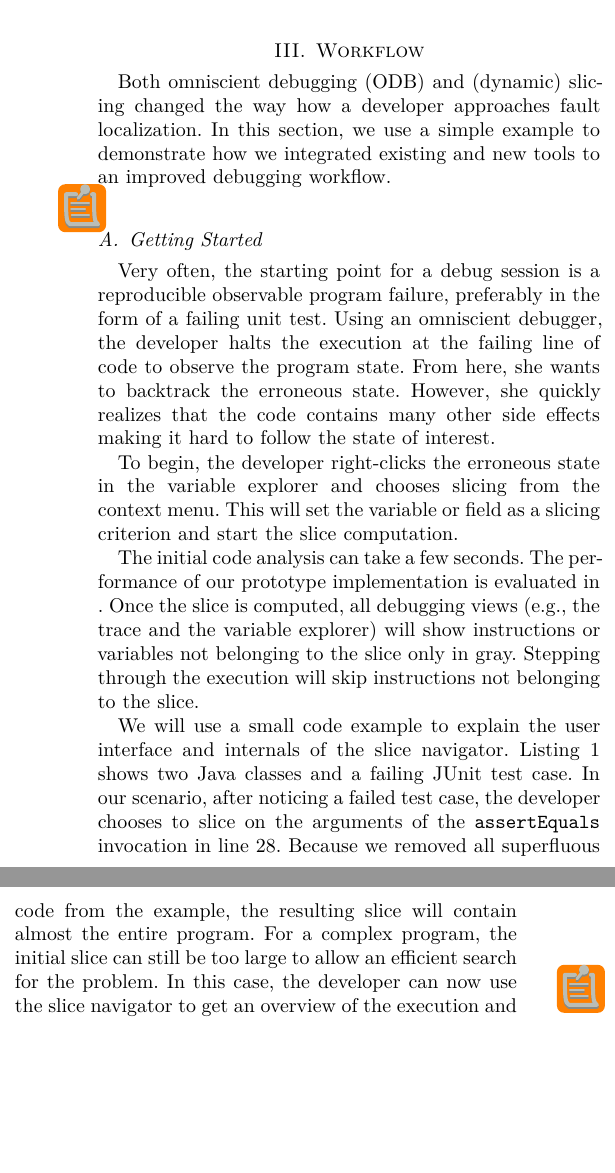
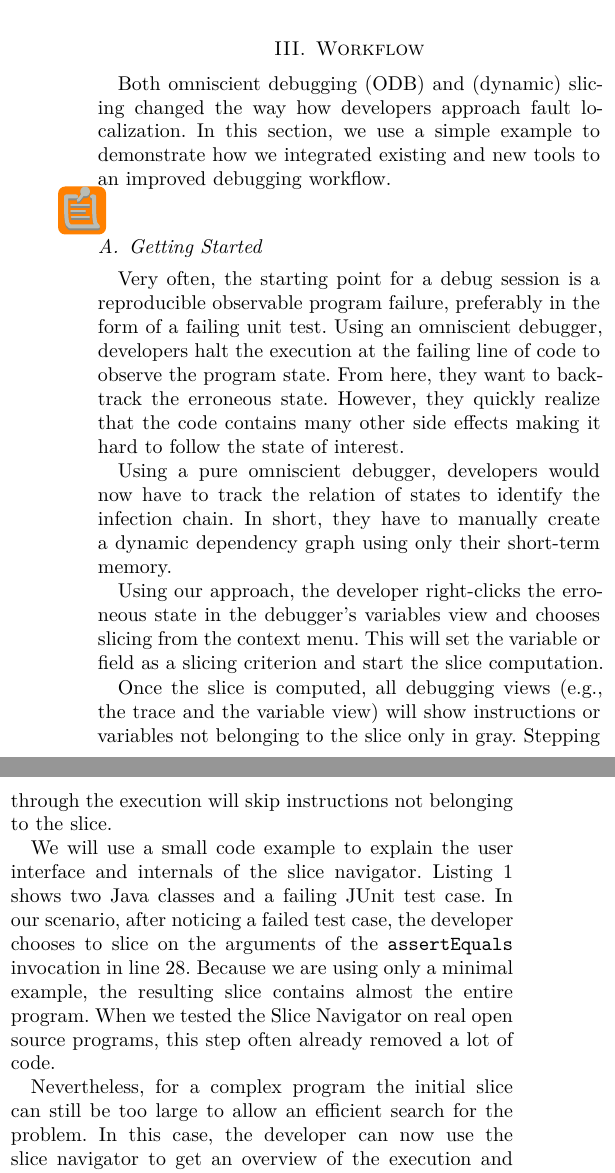
Before and after one commit to derari/paper, a LaTeX paper (interactive slicing/ids.tex): two parts of the columns of page 2 of 4, joined at a grey line, cut so that both start at the same text, the shorter picture padded with empty space. Compiled offline with XeLaTeX.

Commit message:
ids: getting started

```diff
--- a/interactive slicing/ids.tex
+++ b/interactive slicing/ids.tex
@@ -130,34 +114,35 @@ see soot paper\\
 \section{Workflow}
 \label{sec:workflow}
 
-Both omniscient debugging (ODB) and (dynamic) slicing changed the way how a developer approaches fault localization.
+Both omniscient debugging (ODB) and (dynamic) slicing changed the way how developers approach fault localization.
 In this section, we use a simple example to demonstrate how we integrated existing and new tools to an improved debugging workflow.
 
-\todo{we describe ui, info and cgtronol}
+\todo{we describe ui, info and control}
 
 \subsection{Getting Started}
 
 Very often, the starting point for a debug session is a reproducible observable program failure, preferably in the form of a failing unit test.
-Using an omniscient debugger, the developer halts the execution at the failing line of code to observe the program state.
-From here, she wants to backtrack the erroneous state.
-However, she quickly realizes that the code contains many other side effects making it hard to follow the state of interest.
+Using an omniscient debugger, developers halt the execution at the failing line of code to observe the program state.
+From here, they want to backtrack the erroneous state.
+However, they quickly realize that the code contains many other side effects making it hard to follow the state of interest.
 
-%At any point, the developer can bring up the slicing criteria view to check, adjust, or remove slicing criteria.
-%Every time the criteria are changed, the slice is immediately updated.
+Using a pure omniscient debugger, developers would now have to track the relation of states to identify the infection chain. In short, they have to manually create a dynamic dependency graph using only their short-term memory.
 
-To begin, the developer right-clicks the erroneous state in the variable explorer and chooses slicing from the context menu.
+Using our approach, the developer right-clicks the erroneous state in the debugger's variables view and chooses slicing from the context menu.
 This will set the variable or field as a slicing criterion and start the slice computation.
 
-The initial code analysis can take a few seconds.
-The performance of our prototype implementation is evaluated in \todo{section ?} .
-Once the slice is computed, all debugging views (e.g., the trace and the variable explorer) will show instructions or variables not belonging to the slice only in gray.
+%The initial code analysis can take a few seconds.
+%The performance of our prototype implementation is evaluated in \todo{section ?} .
+Once the slice is computed, all debugging views (e.g., the trace and the variable view) will show instructions or variables not belonging to the slice only in gray.
 Stepping through the execution will skip instructions not belonging to the slice.
 
 We will use a small code example to explain the user interface and internals of the slice navigator.
 \autoref{lst:example} shows two Java classes and a failing JUnit test case.
 In our scenario, after noticing a failed test case, the developer chooses to slice on the arguments of the ´assertEquals´ invocation in line 28.
-Because we removed all superfluous code from the example, the resulting slice will contain almost the entire program.
-For a complex program, the initial slice can still be too large to allow an efficient search for the problem.
+Because we are using only a minimal example, the resulting slice contains almost the entire program.
+When we tested the Slice Navigator on real open source programs, this step often already removed a lot of code.
+
+Nevertheless, for a complex program the initial slice can still be too large to allow an efficient search for the problem.
 In this case, the developer can now use the slice navigator to get an overview of the execution and to iteratively adjust the slicing criteria.
 
 \begin{lstlisting}[numberfirstline=true,firstnumber=1,label=lst:example,caption={Example program with a failing test case}]
```
Also changed, not shown: interactive slicing/ids.tex (24 more changed lines).
